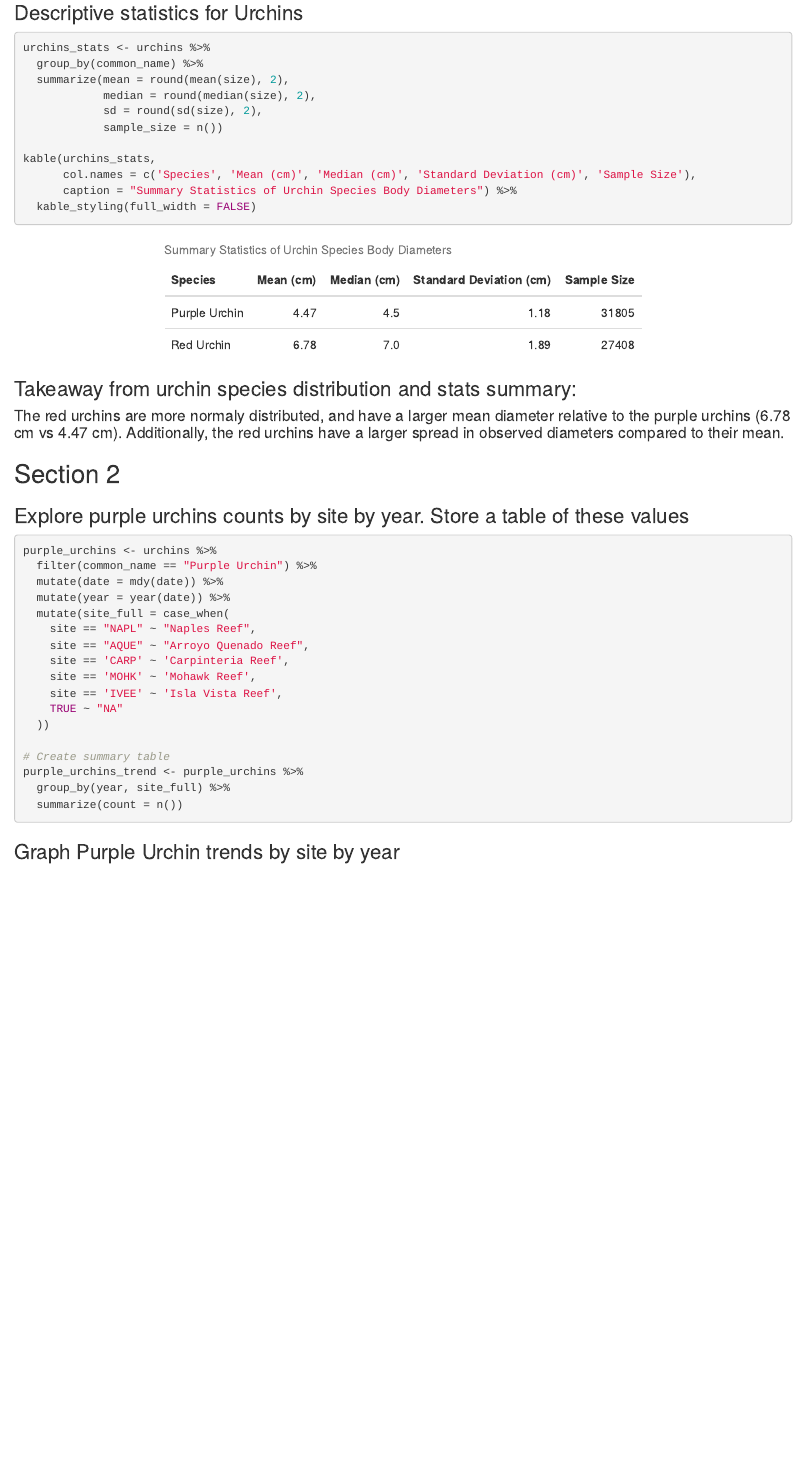
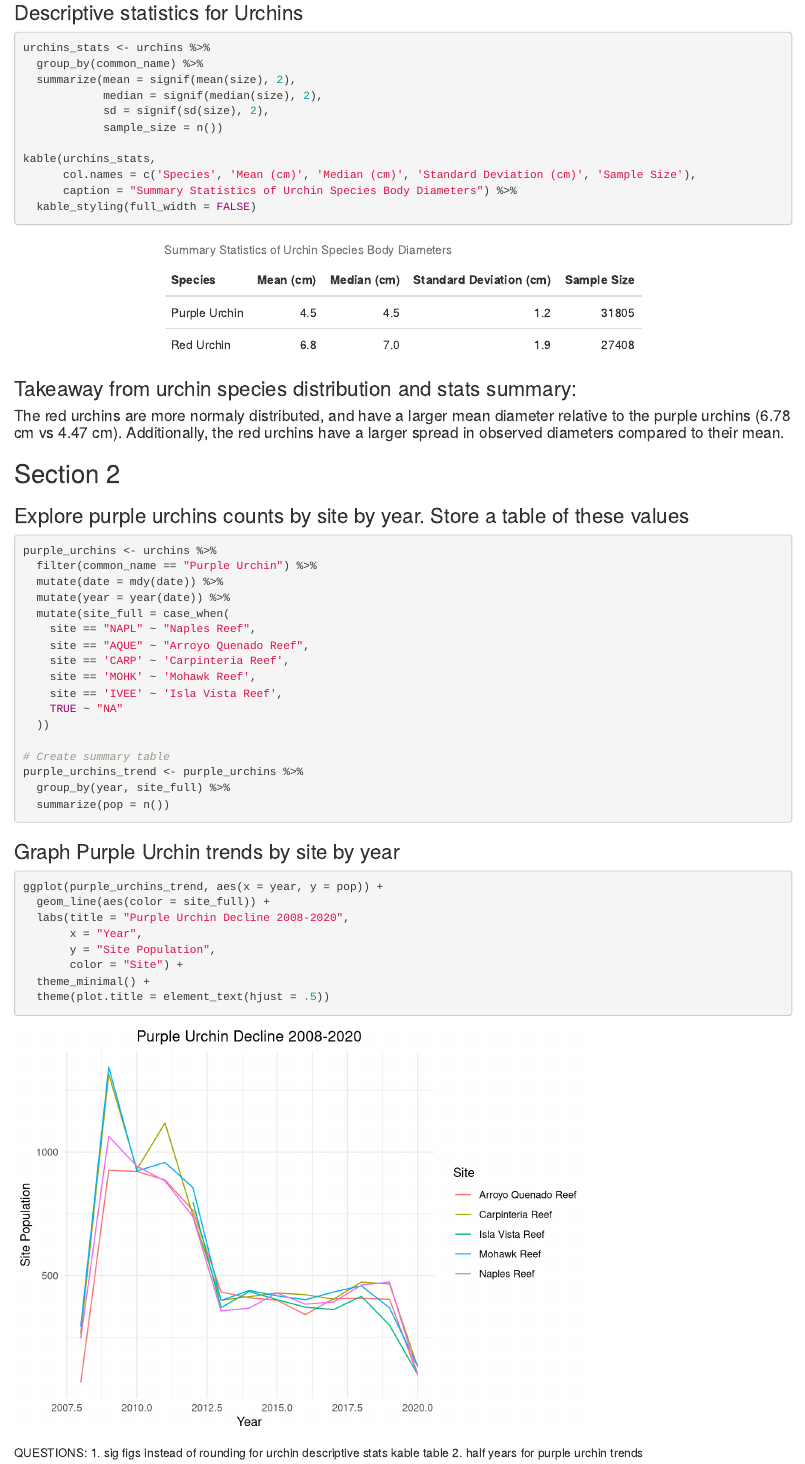
Before and after one commit to elischulman/a3-task3-task4-es, an R Markdown document (code/a3-task3-eli-schulman.Rmd): the page in a window 1100 px wide, from 1040 px down. Rendered offline with R 4.5, knitr and Pandoc, with nearby package versions; column names are cleaned by a stand-in for the janitor package.

Commit message:
updated round() to signif() and almost finished purple urchin time series

````diff
--- a/code/a3-task3-eli-schulman.Rmd
+++ b/code/a3-task3-eli-schulman.Rmd
@@ -46,9 +46,9 @@ ggplot(urchins, aes(x = size)) +
 ```{r}
 urchins_stats <- urchins %>%
   group_by(common_name) %>%
-  summarize(mean = round(mean(size), 2),
-            median = round(median(size), 2),
-            sd = round(sd(size), 2),
+  summarize(mean = signif(mean(size), 2),
+            median = signif(median(size), 2),
+            sd = signif(sd(size), 2),
             sample_size = n())
 
 kable(urchins_stats,
@@ -81,11 +81,23 @@ purple_urchins <- urchins %>%
 # Create summary table
 purple_urchins_trend <- purple_urchins %>%
   group_by(year, site_full) %>%
-  summarize(count = n())
+  summarize(pop = n())
 ```
 
 ### Graph Purple Urchin trends by site by year
 
 ```{r}
+ggplot(purple_urchins_trend, aes(x = year, y = pop)) +
+  geom_line(aes(color = site_full)) +
+  labs(title = "Purple Urchin Decline 2008-2020",
+       x = "Year",
+       y = "Site Population",
+       color = "Site") +
+  theme_minimal() +
+  theme(plot.title = element_text(hjust = .5))
+```
 
-```
+
+QUESTIONS:
+1. sig figs instead of rounding for urchin descriptive stats kable table
+2. half years for purple urchin trends
````
Also changed, not shown: code/a3-task3-eli-schulman.html.
